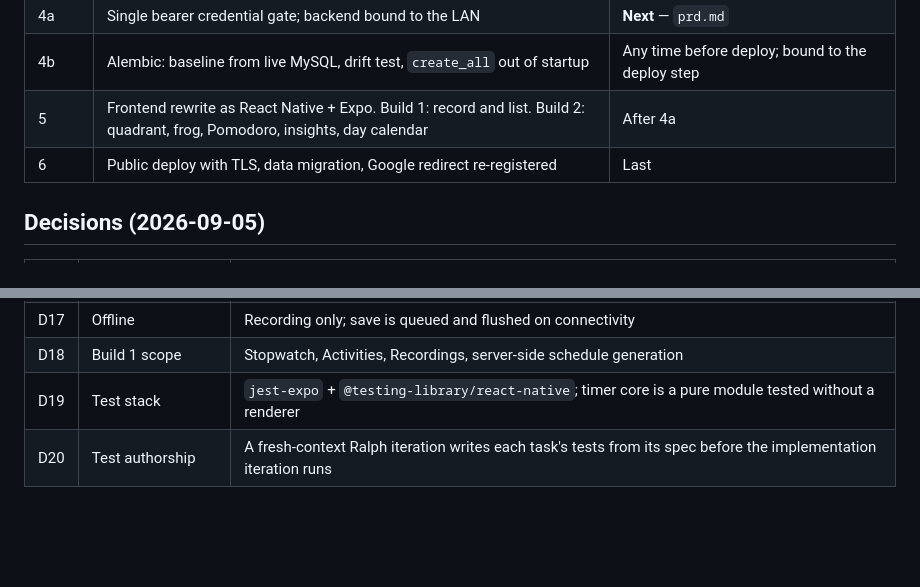
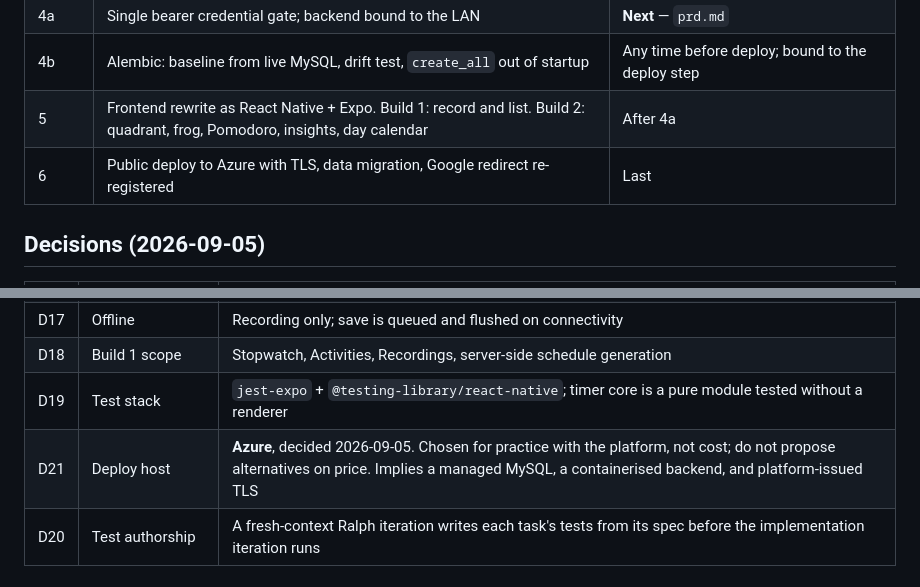
Before and after one commit to steviepee/Stopwatch-scheduler, a Markdown page: roadmap.md, 2 parts joined by grey strips. Rendered like a GitHub page; blank space fills up the shorter version.

Commit message:
ADD: D21 — Phase 6 deploys to Azure
Co-Authored-By: Claude Fable 5.1 <noreply@anthropic.com>

```diff
--- a/roadmap.md
+++ b/roadmap.md
@@ -21,7 +21,7 @@ the output surface. Single user by design.
 | 4a | Single bearer credential gate; backend bound to the LAN | **Next** — `prd.md` |
 | 4b | Alembic: baseline from live MySQL, drift test, `create_all` out of startup | Any time before deploy; bound to the deploy step |
 | 5 | Frontend rewrite as React Native + Expo. Build 1: record and list. Build 2: quadrant, frog, Pomodoro, insights, day calendar | After 4a |
-| 6 | Public deploy with TLS, data migration, Google redirect re-registered | Last |
+| 6 | Public deploy to Azure with TLS, data migration, Google redirect re-registered | Last |
 
 ## Decisions (2026-09-05)
 
@@ -46,6 +46,7 @@ the output surface. Single user by design.
 | D17 | Offline | Recording only; save is queued and flushed on connectivity |
 | D18 | Build 1 scope | Stopwatch, Activities, Recordings, server-side schedule generation |
 | D19 | Test stack | `jest-expo` + `@testing-library/react-native`; timer core is a pure module tested without a renderer |
+| D21 | Deploy host | **Azure**, decided 2026-09-05. Chosen for practice with the platform, not cost; do not propose alternatives on price. Implies a managed MySQL, a containerised backend, and platform-issued TLS |
 | D20 | Test authorship | A fresh-context Ralph iteration writes each task's tests from its spec before the implementation iteration runs |
 
 ## Findings that shaped the plan
```
Also changed, not shown: AsIWasSaying.md (+2 -1 lines).
